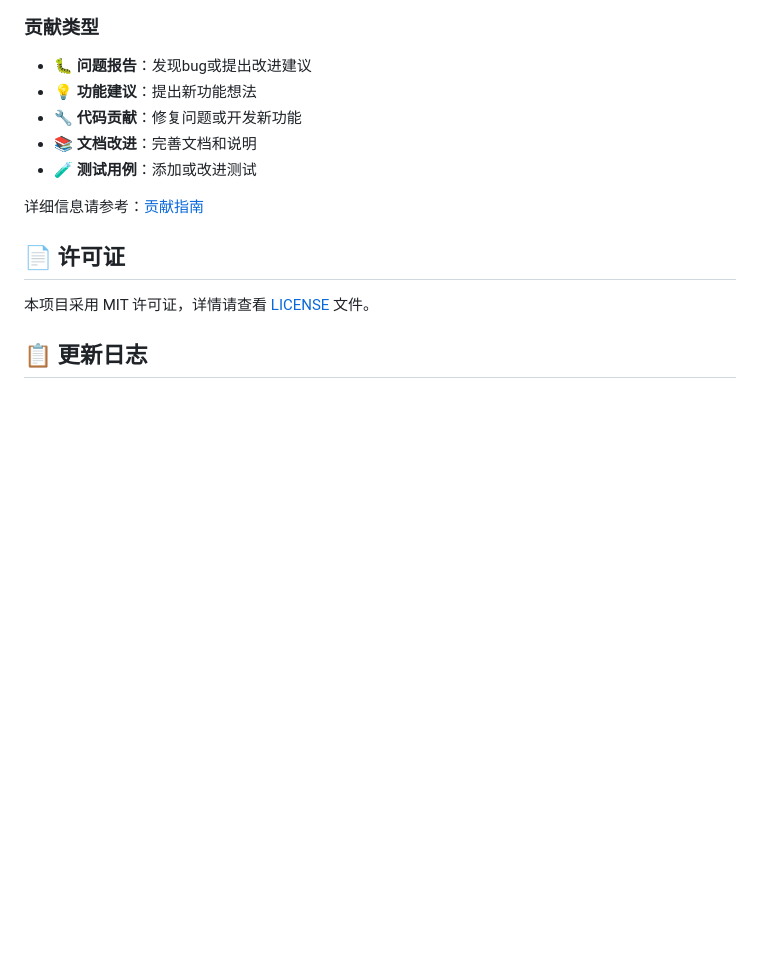
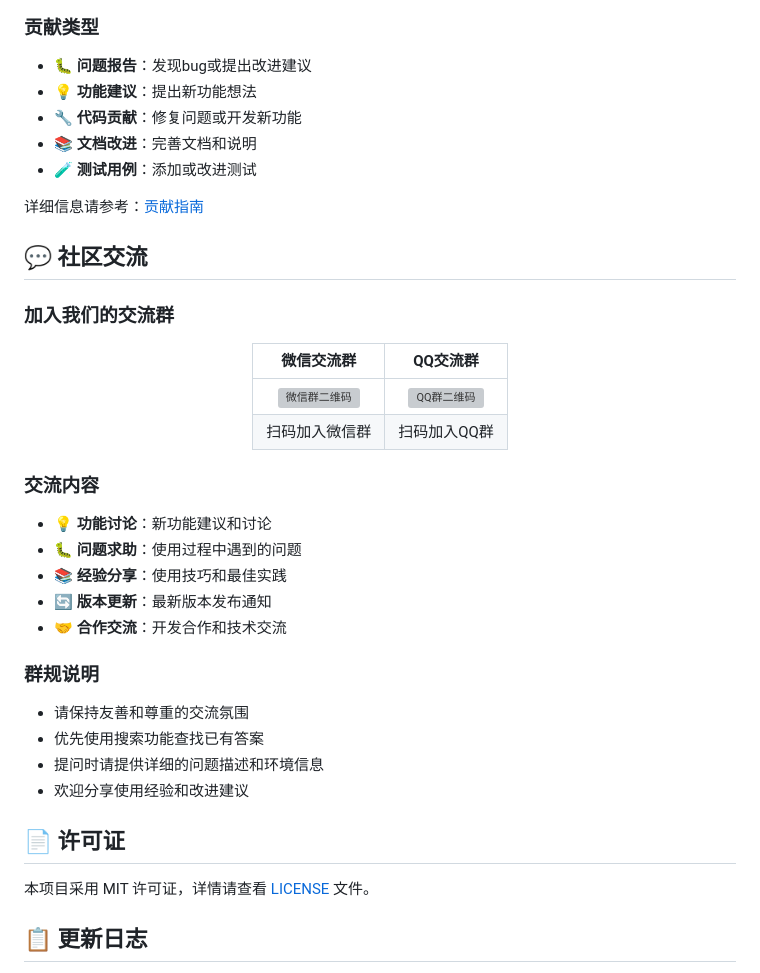
Before and after one commit to zhoupingxiao/xianyu-auto-reply, a Markdown page: README.md, the part around one of its changes. Rendered like a GitHub page; blank space fills up the shorter version; grey boxes are pictures that could not be loaded.

```diff
--- a/README.md
+++ b/README.md
@@ -232,6 +271,32 @@ xianyu-auto-reply/
 - 🧪 **测试用例**：添加或改进测试
 
 详细信息请参考：[贡献指南](CONTRIBUTING.md)
+
+## 💬 社区交流
+
+### 加入我们的交流群
+
+<div align="center">
+
+| 微信交流群 | QQ交流群 |
+|:---:|:---:|
+| <img src="https://img.zhinianboke.com/img/5527" width="200" alt="微信群二维码"> | <img src="https://img.zhinianboke.com/img/5526" width="200" alt="QQ群二维码"> |
+| 扫码加入微信群 | 扫码加入QQ群 |
+
+</div>
+
+### 交流内容
+- 💡 **功能讨论**：新功能建议和讨论
+- 🐛 **问题求助**：使用过程中遇到的问题
+- 📚 **经验分享**：使用技巧和最佳实践
+- 🔄 **版本更新**：最新版本发布通知
+- 🤝 **合作交流**：开发合作和技术交流
+
+### 群规说明
+- 请保持友善和尊重的交流氛围
+- 优先使用搜索功能查找已有答案
+- 提问时请提供详细的问题描述和环境信息
+- 欢迎分享使用经验和改进建议
 
 ## 📄 许可证
 
```
Also changed, not shown: other parts of README.md (+41 -2 lines).
